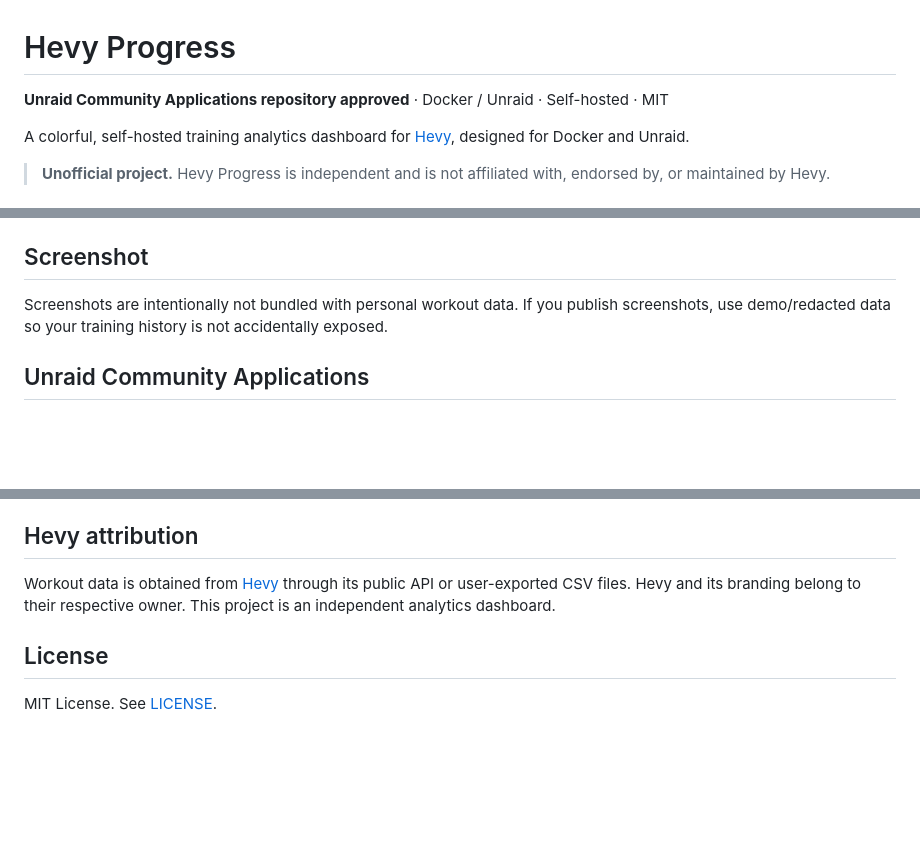
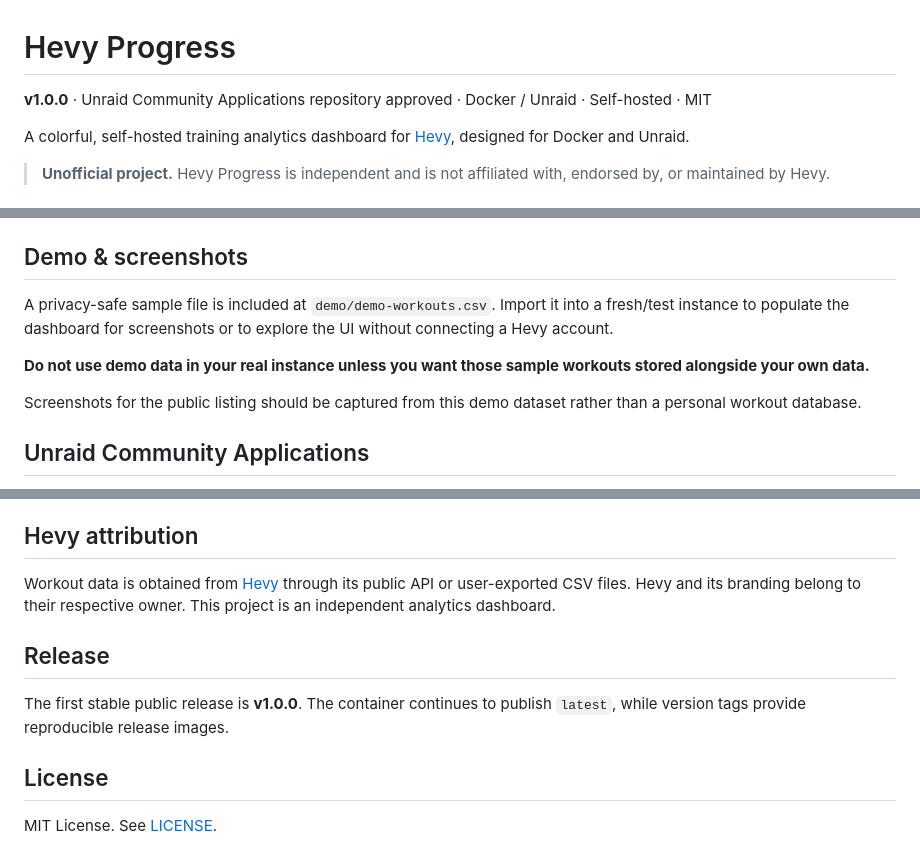
Before and after one commit to Utgard21/Hevy-sync, a Markdown page: README.md, 3 parts joined by grey strips. Drawn GitHub-style; blank space fills up the shorter version.

Commit message:
Add v1 demo workflow and release documentation

```diff
--- a/README.md
+++ b/README.md
@@ -1,6 +1,6 @@
 # Hevy Progress
 
-**Unraid Community Applications repository approved** · Docker / Unraid · Self-hosted · MIT
+**v1.0.0** · Unraid Community Applications repository approved · Docker / Unraid · Self-hosted · MIT
 
 
 A colorful, self-hosted training analytics dashboard for [Hevy](https://hevy.com/), designed for Docker and Unraid.
@@ -21,9 +21,13 @@ Hevy Progress turns your workout history into a private dashboard with:
 - Optional HTTP Basic Authentication
 - Multi-architecture Docker images for `linux/amd64` and `linux/arm64`
 
-## Screenshot
+## Demo & screenshots
 
-Screenshots are intentionally not bundled with personal workout data. If you publish screenshots, use demo/redacted data so your training history is not accidentally exposed.
+A privacy-safe sample file is included at `demo/demo-workouts.csv`. Import it into a fresh/test instance to populate the dashboard for screenshots or to explore the UI without connecting a Hevy account.
+
+**Do not use demo data in your real instance unless you want those sample workouts stored alongside your own data.**
+
+Screenshots for the public listing should be captured from this demo dataset rather than a personal workout database.
 
 ## Unraid Community Applications
 
@@ -133,6 +137,10 @@ Before publishing a fork or sending a pull request:
 
 Workout data is obtained from [Hevy](https://hevy.com/) through its public API or user-exported CSV files. Hevy and its branding belong to their respective owner. This project is an independent analytics dashboard.
 
+## Release
+
+The first stable public release is **v1.0.0**. The container continues to publish `latest`, while version tags provide reproducible release images.
+
 ## License
 
 MIT License. See [LICENSE](LICENSE).
```
